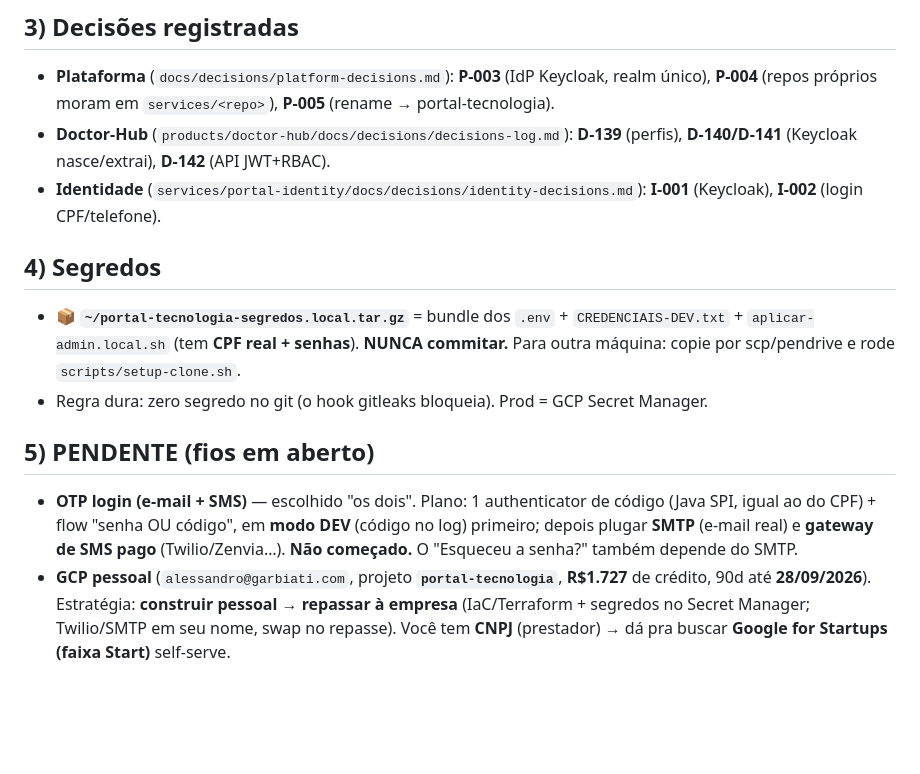
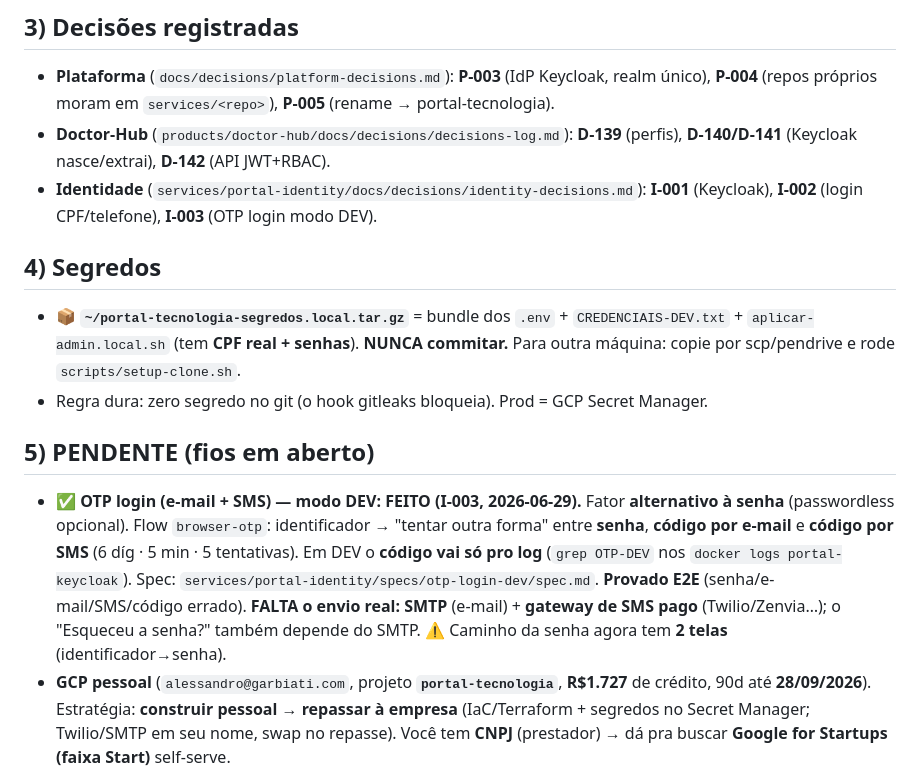
Before and after one commit to Garbiati/portal-tecnologia, a Markdown page: HANDOFF.md, the part around the change. Drawn GitHub-style; blank space fills up the shorter version.

```diff
--- a/HANDOFF.md
+++ b/HANDOFF.md
@@ -45,14 +45,20 @@ make down                            # derruba a stack (preserva o volume do Pos
 ## 3) Decisões registradas
 - **Plataforma** (`docs/decisions/platform-decisions.md`): **P-003** (IdP Keycloak, realm único), **P-004** (repos próprios moram em `services/<repo>`), **P-005** (rename → portal-tecnologia).
 - **Doctor-Hub** (`products/doctor-hub/docs/decisions/decisions-log.md`): **D-139** (perfis), **D-140/D-141** (Keycloak nasce/extrai), **D-142** (API JWT+RBAC).
-- **Identidade** (`services/portal-identity/docs/decisions/identity-decisions.md`): **I-001** (Keycloak), **I-002** (login CPF/telefone).
+- **Identidade** (`services/portal-identity/docs/decisions/identity-decisions.md`): **I-001** (Keycloak), **I-002** (login CPF/telefone), **I-003** (OTP login modo DEV).
 
 ## 4) Segredos
 - 📦 **`~/portal-tecnologia-segredos.local.tar.gz`** = bundle dos `.env` + `CREDENCIAIS-DEV.txt` + `aplicar-admin.local.sh` (tem **CPF real + senhas**). **NUNCA commitar.** Para outra máquina: copie por scp/pendrive e rode `scripts/setup-clone.sh`.
 - Regra dura: zero segredo no git (o hook gitleaks bloqueia). Prod = GCP Secret Manager.
 
 ## 5) PENDENTE (fios em aberto)
-- **OTP login (e-mail + SMS)** — escolhido "os dois". Plano: 1 authenticator de código (Java SPI, igual ao do CPF) + flow "senha OU código", em **modo DEV** (código no log) primeiro; depois plugar **SMTP** (e-mail real) e **gateway de SMS pago** (Twilio/Zenvia…). **Não começado.** O "Esqueceu a senha?" também depende do SMTP.
+- ✅ **OTP login (e-mail + SMS) — modo DEV: FEITO (I-003, 2026-06-29).** Fator **alternativo à senha**
+  (passwordless opcional). Flow `browser-otp`: identificador → "tentar outra forma" entre **senha**,
+  **código por e-mail** e **código por SMS** (6 díg · 5 min · 5 tentativas). Em DEV o **código vai só
+  pro log** (`grep OTP-DEV` nos `docker logs portal-keycloak`). Spec:
+  `services/portal-identity/specs/otp-login-dev/spec.md`. **Provado E2E** (senha/e-mail/SMS/código
+  errado). **FALTA o envio real:** **SMTP** (e-mail) + **gateway de SMS pago** (Twilio/Zenvia…); o
+  "Esqueceu a senha?" também depende do SMTP. ⚠️ Caminho da senha agora tem **2 telas** (identificador→senha).
 - **GCP pessoal** (`alessandro@garbiati.com`, projeto **`portal-tecnologia`**, **R$1.727** de crédito, 90d até **28/09/2026**). Estratégia: **construir pessoal → repassar à empresa** (IaC/Terraform + segredos no Secret Manager; Twilio/SMTP em seu nome, swap no repasse). Você tem **CNPJ** (prestador) → dá pra buscar **Google for Startups (faixa Start)** self-serve.
 - **IP/cessão**: código construído para a Portal, em repo pessoal → formalizar **cessão** no repasse (contador/advogado).
 - **GitHub**: agora em `Garbiati/`. (P-005 previa renomear `PortalTelemedicina/portal-platform`; em vez disso criamos os repos novos no seu user.)
```
Also changed, not shown: readme-portal.md (+5 -3 lines).
